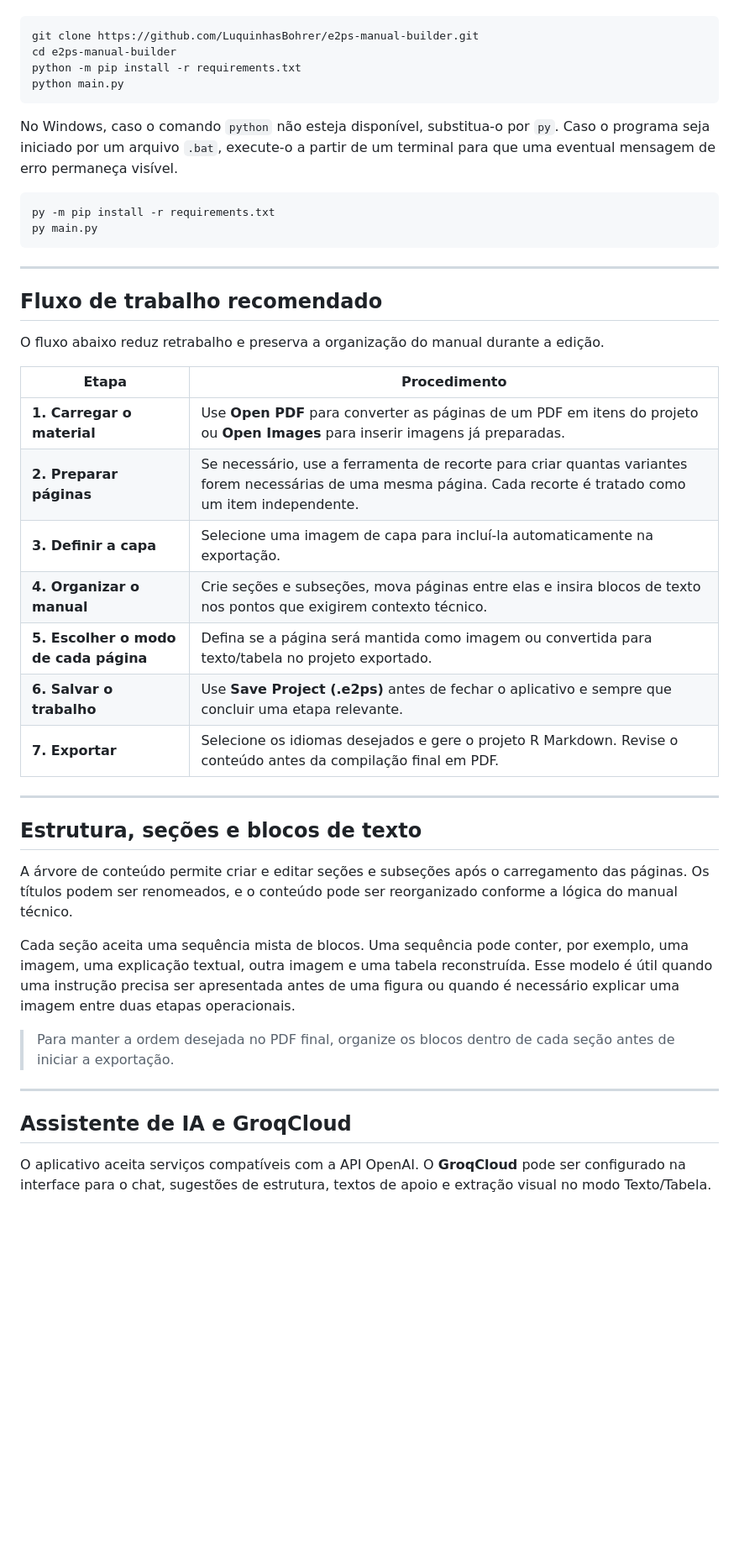
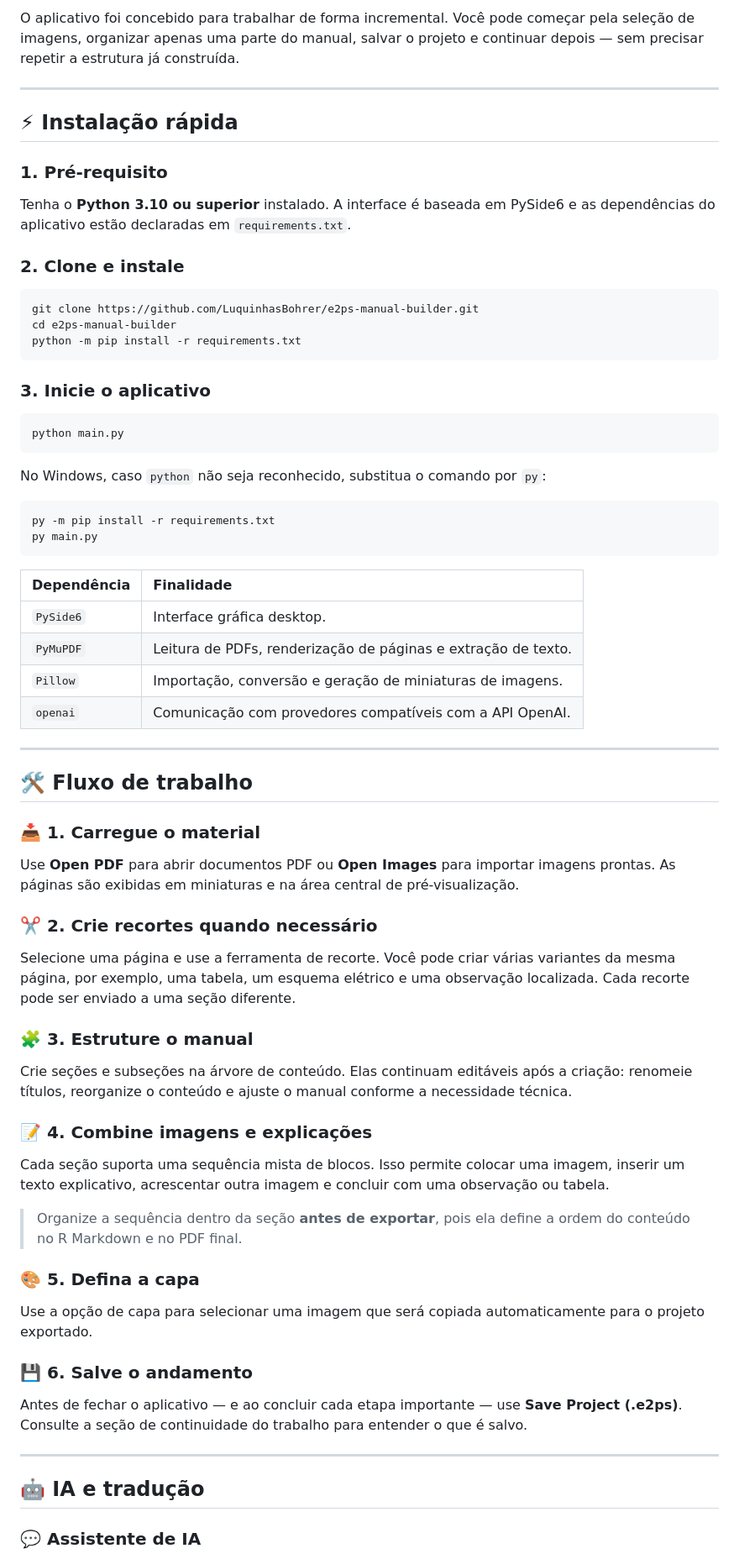
Before and after one commit to LucaswBohrer/e2ps-manual-builder, a Markdown page: README.md, the part around one of its changes. Shown at 84% size. GitHub-like rendering; blank space fills up the shorter version.

````diff
--- a/README.md
+++ b/README.md
@@ -41,47 +65,74 @@ Clone o repositório e instale as dependências no ambiente Python utilizado par
+O aplicativo foi concebido para trabalhar de forma incremental. Você pode começar pela seleção de imagens, organizar apenas uma parte do manual, salvar o projeto e continuar depois — sem precisar repetir a estrutura já construída.
+
+---
+
+## ⚡ Instalação rápida
+
+### 1. Pré-requisito
+
+Tenha o **Python 3.10 ou superior** instalado. A interface é baseada em PySide6 e as dependências do aplicativo estão declaradas em `requirements.txt`.
+
+### 2. Clone e instale
 
 ```bash
 git clone https://github.com/LuquinhasBohrer/e2ps-manual-builder.git
 cd e2ps-manual-builder
 python -m pip install -r requirements.txt
+```
+
+### 3. Inicie o aplicativo
+
+```bash
 python main.py
 ```
 
-No Windows, caso o comando `python` não esteja disponível, substitua-o por `py`. Caso o programa seja iniciado por um arquivo `.bat`, execute-o a partir de um terminal para que uma eventual mensagem de erro permaneça visível.
+No Windows, caso `python` não seja reconhecido, substitua o comando por `py`:
 
 ```powershell
 py -m pip install -r requirements.txt
 py main.py
 ```
 
----
-
-## Fluxo de trabalho recomendado
-
-O fluxo abaixo reduz retrabalho e preserva a organização do manual durante a edição.
-
-| Etapa | Procedimento |
-|---|---|
-| **1. Carregar o material** | Use **Open PDF** para converter as páginas de um PDF em itens do projeto ou **Open Images** para inserir imagens já preparadas. |
-| **2. Preparar páginas** | Se necessário, use a ferramenta de recorte para criar quantas variantes forem necessárias de uma mesma página. Cada recorte é tratado como um item independente. |
-| **3. Definir a capa** | Selecione uma imagem de capa para incluí-la automaticamente na exportação. |
-| **4. Organizar o manual** | Crie seções e subseções, mova páginas entre elas e insira blocos de texto nos pontos que exigirem contexto técnico. |
-| **5. Escolher o modo de cada página** | Defina se a página será mantida como imagem ou convertida para texto/tabela no projeto exportado. |
-| **6. Salvar o trabalho** | Use **Save Project (.e2ps)** antes de fechar o aplicativo e sempre que concluir uma etapa relevante. |
-| **7. Exportar** | Selecione os idiomas desejados e gere o projeto R Markdown. Revise o conteúdo antes da compilação final em PDF. |
+| Dependência | Finalidade |
+|:--|:--|
+| `PySide6` | Interface gráfica desktop. |
+| `PyMuPDF` | Leitura de PDFs, renderização de páginas e extração de texto. |
+| `Pillow` | Importação, conversão e geração de miniaturas de imagens. |
+| `openai` | Comunicação com provedores compatíveis com a API OpenAI. |
 
 ---
 
-## Estrutura, seções e blocos de texto
+## 🛠️ Fluxo de trabalho
 
-A árvore de conteúdo permite criar e editar seções e subseções após o carregamento das páginas. Os títulos podem ser renomeados, e o conteúdo pode ser reorganizado conforme a lógica do manual técnico.
+### 📥 1. Carregue o material
 
-Cada seção aceita uma sequência mista de blocos. Uma sequência pode conter, por exemplo, uma imagem, uma explicação textual, outra imagem e uma tabela reconstruída. Esse modelo é útil quando uma instrução precisa ser apresentada antes de uma figura ou quando é necessário explicar uma imagem entre duas etapas operacionais.
+Use **Open PDF** para abrir documentos PDF ou **Open Images** para importar imagens prontas. As páginas são exibidas em miniaturas e na área central de pré-visualização.
 
-> Para manter a ordem desejada no PDF final, organize os blocos dentro de cada seção antes de iniciar a exportação.
+### ✂️ 2. Crie recortes quando necessário
+
+Selecione uma página e use a ferramenta de recorte. Você pode criar várias variantes da mesma página, por exemplo, uma tabela, um esquema elétrico e uma observação localizada. Cada recorte pode ser enviado a uma seção diferente.
+
+### 🧩 3. Estruture o manual
+
+Crie seções e subseções na árvore de conteúdo. Elas continuam editáveis após a criação: renomeie títulos, reorganize o conteúdo e ajuste o manual conforme a necessidade técnica.
+
+### 📝 4. Combine imagens e explicações
+
+Cada seção suporta uma sequência mista de blocos. Isso permite colocar uma imagem, inserir um texto explicativo, acrescentar outra imagem e concluir com uma observação ou tabela.
+
+> Organize a sequência dentro da seção **antes de exportar**, pois ela define a ordem do conteúdo no R Markdown e no PDF final.
+
+### 🎨 5. Defina a capa
+
+Use a opção de capa para selecionar uma imagem que será copiada automaticamente para o projeto exportado.
+
+### 💾 6. Salve o andamento
+
+Antes de fechar o aplicativo — e ao concluir cada etapa importante — use **Save Project (.e2ps)**. Consulte a seção de continuidade do trabalho para entender o que é salvo.
 
 ---
 
-## Assistente de IA e GroqCloud
+## 🤖 IA e tradução
 
-O aplicativo aceita serviços compatíveis com a API OpenAI. O **GroqCloud** pode ser configurado na interface para o chat, sugestões de estrutura, textos de apoio e extração visual no modo Texto/Tabela.
+### 💬 Assistente de IA
 
````
Also changed, not shown: other parts of README.md (+121 -94 lines).
